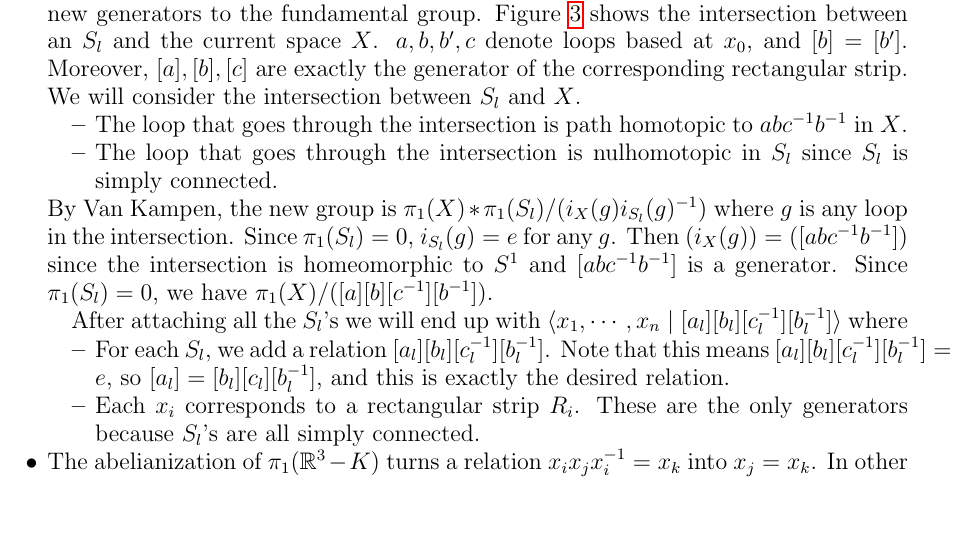
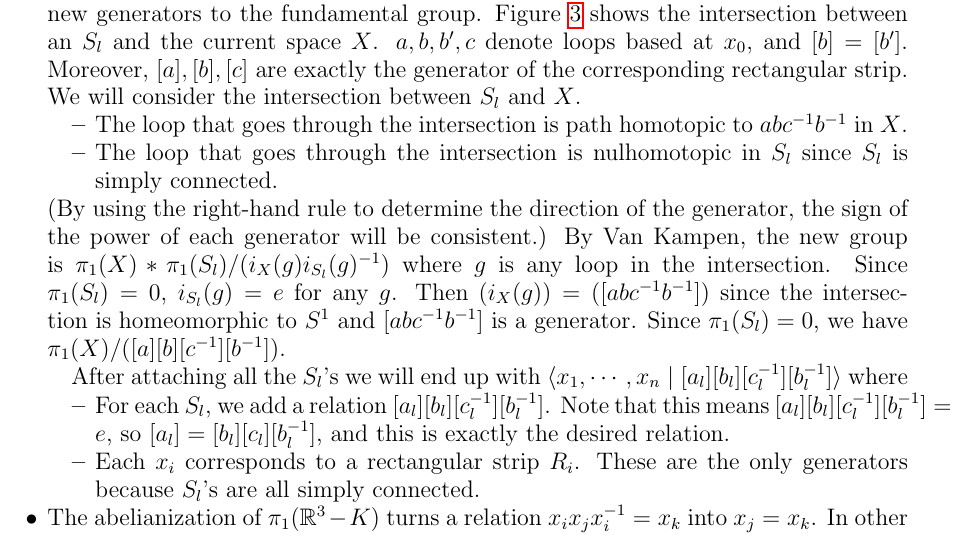
Before and after one commit to hidenori-shinohara/courses, a LaTeX problem sheet (math611/hw3/math611-hw3.tex): part of page 4 of 5, cut so that both start at the same text, the shorter picture padded with empty space. Compiled offline with pdfLaTeX.

Commit message:
Add a comment regarding the right-hand rule

```diff
--- a/math611/hw3/math611-hw3.tex
+++ b/math611/hw3/math611-hw3.tex
@@ -194,6 +194,7 @@
         \item
           The loop that goes through the intersection is nulhomotopic in $S_l$ since $S_l$ is simply connected.
       \end{itemize}
+      (By using the right-hand rule to determine the direction of the generator, the sign of the power of each generator will be consistent.)
       By Van Kampen, the new group is $\pi_1(X) * \pi_1(S_l) / (i_{X}(g)i_{S_l}(g)^{-1})$ where $g$ is any loop in the intersection.
       Since $\pi_1(S_l) = 0$, $i_{S_l}(g) = e$ for any $g$.
       Then $(i_X(g)) = ([abc^{-1}b^{-1}])$ since the intersection is homeomorphic to $S^1$ and $[abc^{-1}b^{-1}]$ is a generator.
```
Also changed, not shown: math611/hw3/math611-hw3.pdf, math611/hw3/wirtinger.jpeg.
